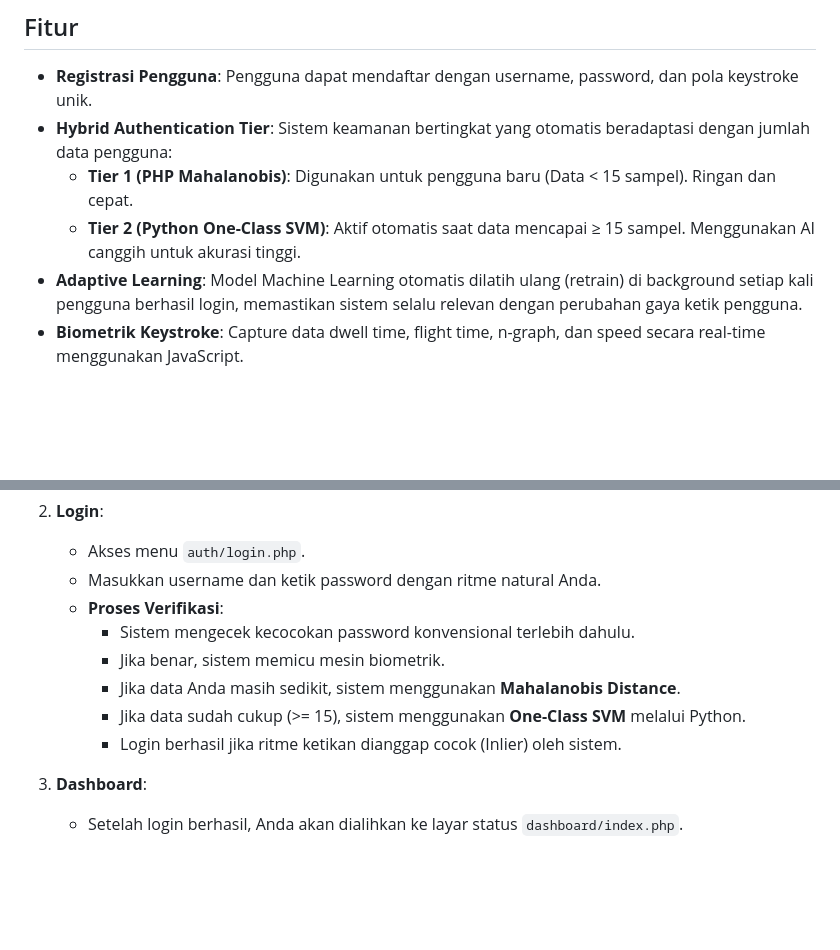
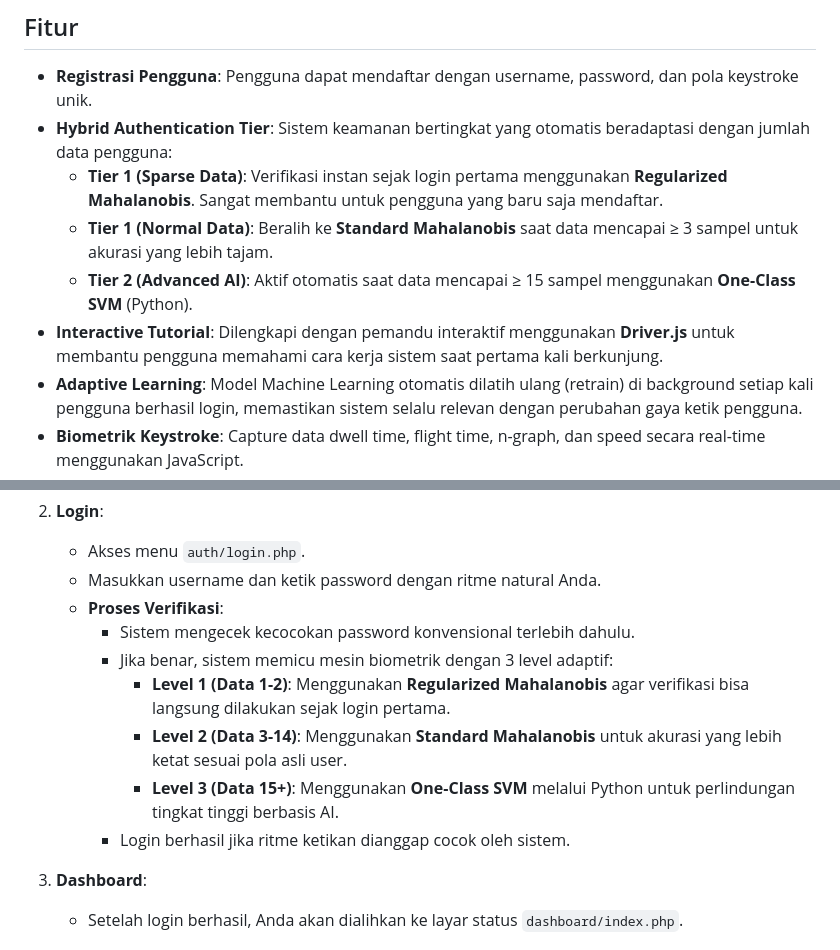
Before and after one commit to bmarzky/keystroke-login, a Markdown page: README.md, 2 parts joined by grey strips. Rendered like a GitHub page; blank space fills up the shorter version.

Commit message:
docs: update README to reflect 3-stage adaptive authentication and interactive tutorial

```diff
--- a/README.md
+++ b/README.md
@@ -6,8 +6,10 @@ Sistem autentikasi login berbasis biometrik keystroke menggunakan PHP, MySQL, Ja
 
 - **Registrasi Pengguna**: Pengguna dapat mendaftar dengan username, password, dan pola keystroke unik.
 - **Hybrid Authentication Tier**: Sistem keamanan bertingkat yang otomatis beradaptasi dengan jumlah data pengguna:
-    - **Tier 1 (PHP Mahalanobis)**: Digunakan untuk pengguna baru (Data < 15 sampel). Ringan dan cepat.
-    - **Tier 2 (Python One-Class SVM)**: Aktif otomatis saat data mencapai ≥ 15 sampel. Menggunakan AI canggih untuk akurasi tinggi.
+    - **Tier 1 (Sparse Data)**: Verifikasi instan sejak login pertama menggunakan **Regularized Mahalanobis**. Sangat membantu untuk pengguna yang baru saja mendaftar.
+    - **Tier 1 (Normal Data)**: Beralih ke **Standard Mahalanobis** saat data mencapai ≥ 3 sampel untuk akurasi yang lebih tajam.
+    - **Tier 2 (Advanced AI)**: Aktif otomatis saat data mencapai ≥ 15 sampel menggunakan **One-Class SVM** (Python).
+- **Interactive Tutorial**: Dilengkapi dengan pemandu interaktif menggunakan **Driver.js** untuk membantu pengguna memahami cara kerja sistem saat pertama kali berkunjung.
 - **Adaptive Learning**: Model Machine Learning otomatis dilatih ulang (retrain) di background setiap kali pengguna berhasil login, memastikan sistem selalu relevan dengan perubahan gaya ketik pengguna.
 - **Biometrik Keystroke**: Capture data dwell time, flight time, n-graph, dan speed secara real-time menggunakan JavaScript.
 - **Dashboard & Debugging**: Halaman dashboard yang aman dan log biometrik mendetail (Decision Score) untuk pemantauan akurasi.
@@ -60,10 +62,11 @@ Sistem autentikasi login berbasis biometrik keystroke menggunakan PHP, MySQL, Ja
    - Masukkan username dan ketik password dengan ritme natural Anda.
    - **Proses Verifikasi**:
      - Sistem mengecek kecocokan password konvensional terlebih dahulu.
-     - Jika benar, sistem memicu mesin biometrik.
-     - Jika data Anda masih sedikit, sistem menggunakan **Mahalanobis Distance**.
-     - Jika data sudah cukup (>= 15), sistem menggunakan **One-Class SVM** melalui Python.
-     - Login berhasil jika ritme ketikan dianggap cocok (Inlier) oleh sistem.
+     - Jika benar, sistem memicu mesin biometrik dengan 3 level adaptif:
+       - **Level 1 (Data 1-2)**: Menggunakan **Regularized Mahalanobis** agar verifikasi bisa langsung dilakukan sejak login pertama.
+       - **Level 2 (Data 3-14)**: Menggunakan **Standard Mahalanobis** untuk akurasi yang lebih ketat sesuai pola asli user.
+       - **Level 3 (Data 15+)**: Menggunakan **One-Class SVM** melalui Python untuk perlindungan tingkat tinggi berbasis AI.
+     - Login berhasil jika ritme ketikan dianggap cocok oleh sistem.
 
 3. **Dashboard**:
    - Setelah login berhasil, Anda akan dialihkan ke layar status `dashboard/index.php`.
```
